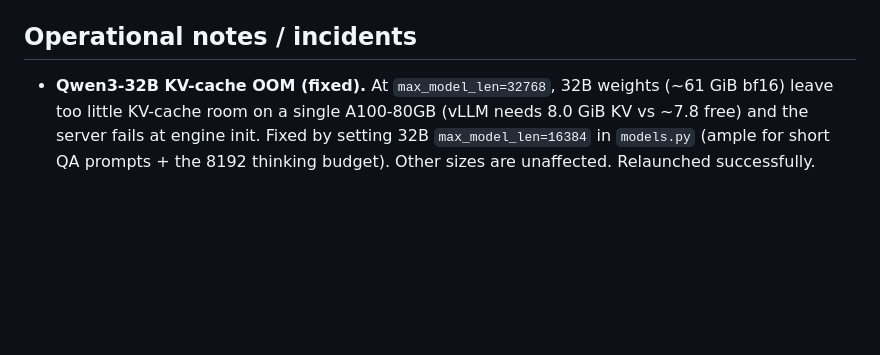
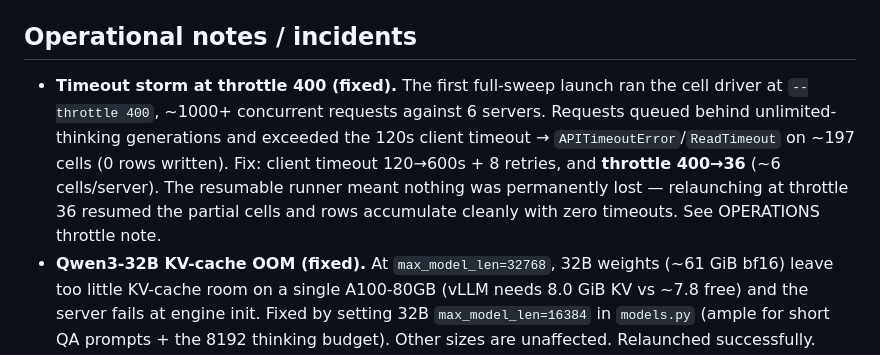
Before and after one commit to Mabdel-03/agents-miscalibration, a Markdown page: docs/RESULTS.md, the part around the change. Rendered like a GitHub page; blank space fills up the shorter version.

```diff
--- a/docs/RESULTS.md
+++ b/docs/RESULTS.md
@@ -88,6 +88,13 @@ runner are resumable, so kills/preemption are safe to recover from by re-running
 
 ## Operational notes / incidents
 
+- **Timeout storm at throttle 400 (fixed).** The first full-sweep launch ran the cell
+  driver at `--throttle 400`, ~1000+ concurrent requests against 6 servers. Requests queued
+  behind unlimited-thinking generations and exceeded the 120s client timeout →
+  `APITimeoutError`/`ReadTimeout` on ~197 cells (0 rows written). Fix: client timeout
+  120→600s + 8 retries, and **throttle 400→36** (~6 cells/server). The resumable runner
+  meant nothing was permanently lost — relaunching at throttle 36 resumed the partial cells
+  and rows accumulate cleanly with zero timeouts. See OPERATIONS throttle note.
 - **Qwen3-32B KV-cache OOM (fixed).** At `max_model_len=32768`, 32B weights (~61 GiB bf16)
   leave too little KV-cache room on a single A100-80GB (vLLM needs 8.0 GiB KV vs ~7.8 free)
   and the server fails at engine init. Fixed by setting 32B `max_model_len=16384` in
```
Also changed, not shown: docs/OPERATIONS.md (+14 -1 lines).
